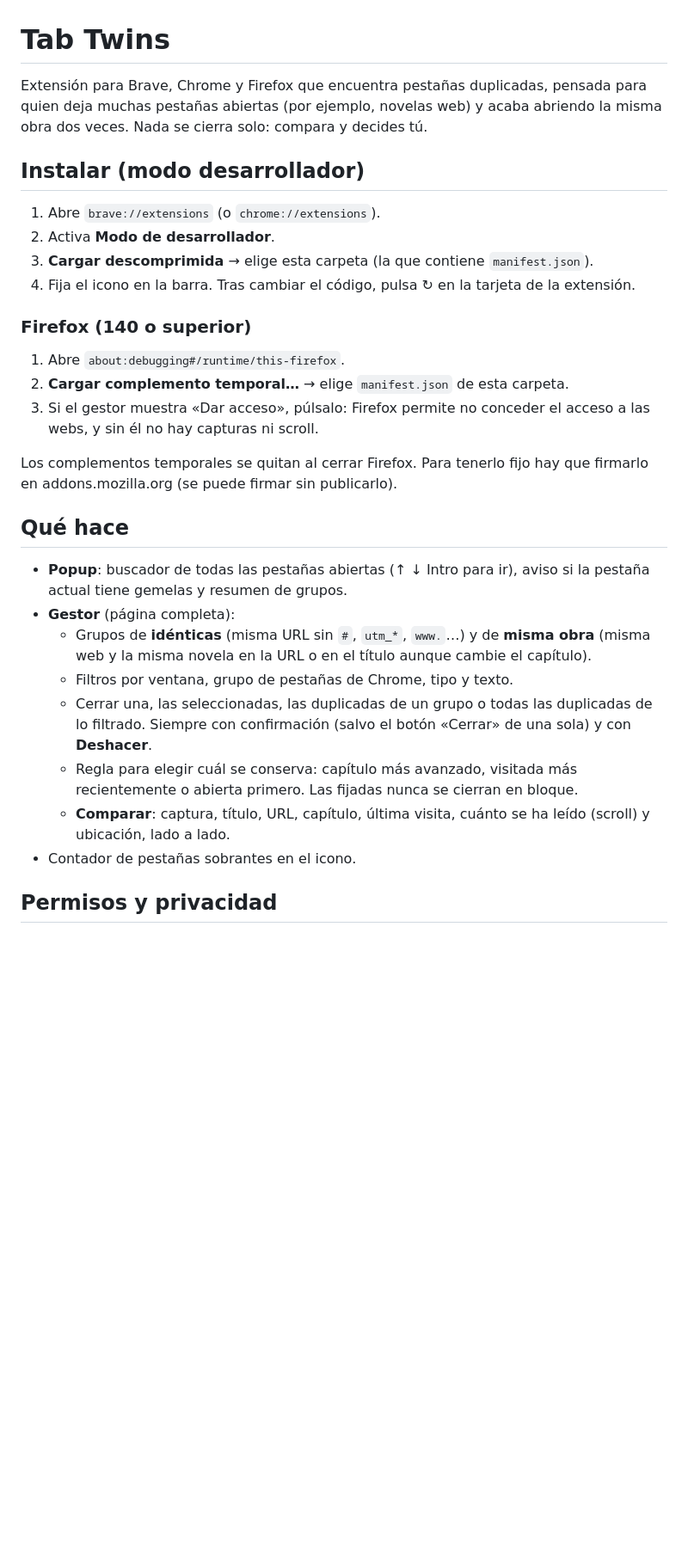
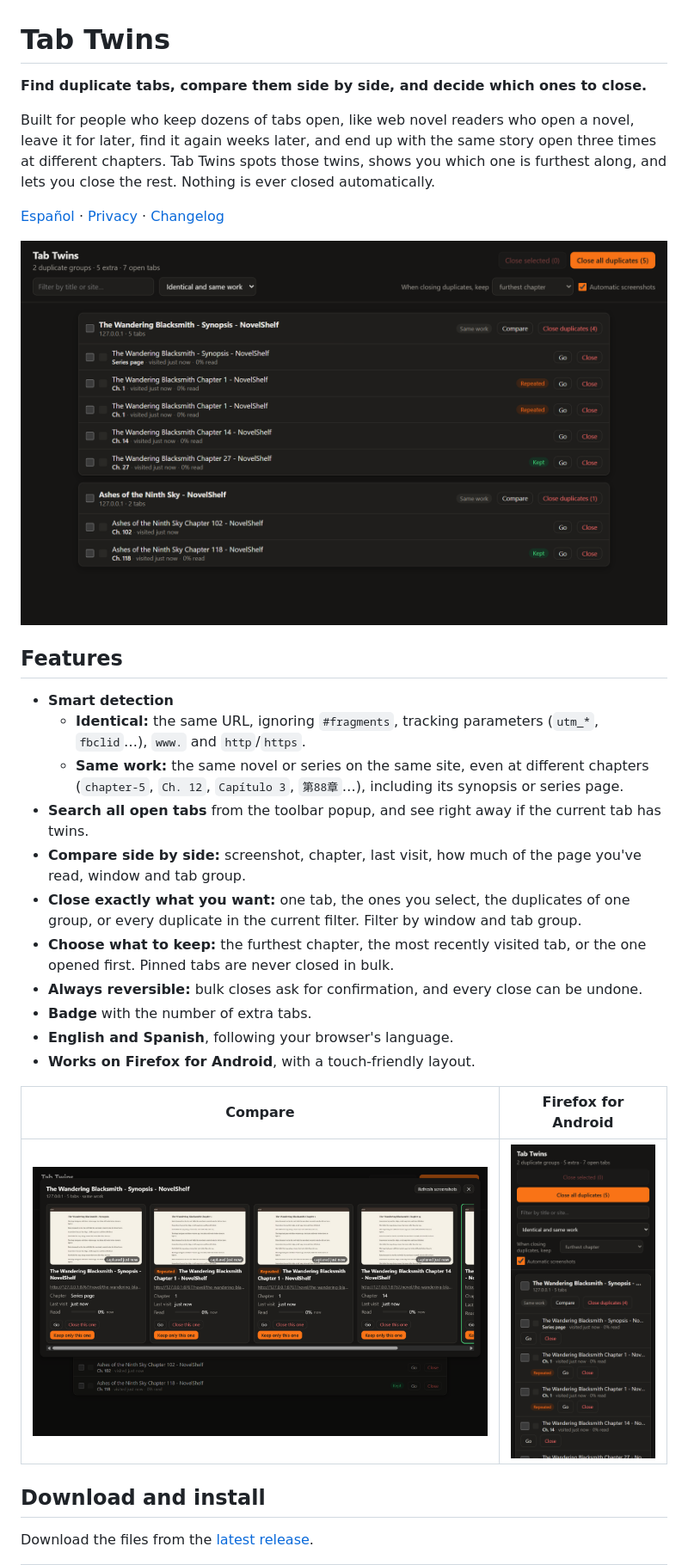
Before and after one commit to Aigen1111/tab-twins, a Markdown page: README.md, the part around one of its changes. Shown at 86% size. GitHub-like rendering; pictures changed too: docs/screenshots/android-manager.png (added), docs/screenshots/compare.png (added), docs/screenshots/manager.png (added); blank space fills up the shorter version.

Commit message:
docs: README en inglés y español con descargas, privacidad, cambios y guía de publicación
Co-Authored-By: Claude Opus 5.5 <noreply@anthropic.com>

```diff
--- a/README.md
+++ b/README.md
@@ -1,32 +1,32 @@
 # Tab Twins
 
-Extensión para Brave, Chrome y Firefox que encuentra pestañas duplicadas, pensada para quien deja muchas pestañas abiertas (por ejemplo, novelas web) y acaba abriendo la misma obra dos veces. Nada se cierra solo: compara y decides tú.
+**Find duplicate tabs, compare them side by side, and decide which ones to close.**
 
-## Instalar (modo desarrollador)
+Built for people who keep dozens of tabs open, like web novel readers who open a novel, leave it for later, find it again weeks later, and end up with the same story open three times at different chapters. Tab Twins spots those twins, shows you which one is furthest along, and lets you close the rest. Nothing is ever closed automatically.
 
-1. Abre `brave://extensions` (o `chrome://extensions`).
-2. Activa **Modo de desarrollador**.
-3. **Cargar descomprimida** → elige esta carpeta (la que contiene `manifest.json`).
-4. Fija el icono en la barra. Tras cambiar el código, pulsa ↻ en la tarjeta de la extensión.
+[Español](README.es.md) · [Privacy](PRIVACY.md) · [Changelog](CHANGELOG.md)
 
-### Firefox (140 o superior)
+![The manager, grouping the same novel open at different chapters](docs/screenshots/manager.png)
 
-1. Abre `about:debugging#/runtime/this-firefox`.
-2. **Cargar complemento temporal…** → elige `manifest.json` de esta carpeta.
-3. Si el gestor muestra «Dar acceso», púlsalo: Firefox permite no conceder el acceso a las webs, y sin él no hay capturas ni scroll.
+## Features
 
-Los complementos temporales se quitan al cerrar Firefox. Para tenerlo fijo hay que firmarlo en addons.mozilla.org (se puede firmar sin publicarlo).
+- **Smart detection**
+  - **Identical:** the same URL, ignoring `#fragments`, tracking parameters (`utm_*`, `fbclid`…), `www.` and `http`/`https`.
+  - **Same work:** the same novel or series on the same site, even at different chapters (`chapter-5`, `Ch. 12`, `Capítulo 3`, `第88章`…), including its synopsis or series page.
+- **Search all open tabs** from the toolbar popup, and see right away if the current tab has twins.
+- **Compare side by side:** screenshot, chapter, last visit, how much of the page you've read, window and tab group.
+- **Close exactly what you want:** one tab, the ones you select, the duplicates of one group, or every duplicate in the current filter. Filter by window and tab group.
+- **Choose what to keep:** the furthest chapter, the most recently visited tab, or the one opened first. Pinned tabs are never closed in bulk.
+- **Always reversible:** bulk closes ask for confirmation, and every close can be undone.
+- **Badge** with the number of extra tabs.
+- **English and Spanish**, following your browser's language.
+- **Works on Firefox for Android**, with a touch-friendly layout.
 
-## Qué hace
+| Compare | Firefox for Android |
+|---|---|
+| ![Comparing chapters side by side](docs/screenshots/compare.png) | ![The manager on a phone](docs/screenshots/android-manager.png) |
 
-- **Popup**: buscador de todas las pestañas abiertas (↑ ↓ Intro para ir), aviso si la pestaña actual tiene gemelas y resumen de grupos.
-- **Gestor** (página completa):
-  - Grupos de **idénticas** (misma URL sin `#`, `utm_*`, `www.`…) y de **misma obra** (misma web y la misma novela en la URL o en el título aunque cambie el capítulo).
-  - Filtros por ventana, grupo de pestañas de Chrome, tipo y texto.
-  - Cerrar una, las seleccionadas, las duplicadas de un grupo o todas las duplicadas de lo filtrado. Siempre con confirmación (salvo el botón «Cerrar» de una sola) y con **Deshacer**.
-  - Regla para elegir cuál se conserva: capítulo más avanzado, visitada más recientemente o abierta primero. Las fijadas nunca se cierran en bloque.
-  - **Comparar**: captura, título, URL, capítulo, última visita, cuánto se ha leído (scroll) y ubicación, lado a lado.
-- Contador de pestañas sobrantes en el icono.
+## Download and install
 
-## Permisos y privacidad
+Download the files from the [latest release](https://github.com/Aigen1111/tab-twins/releases/latest).
 
```
Also changed, not shown: other parts of README.md (+93 -13 lines), CHANGELOG.md (added, +19 -0 lines), PRIVACY.md (added, +42 -0 lines), README.es.md (added, +115 -0 lines), docs/PUBLISHING.md (added, +63 -0 lines), docs/screenshots/android-compare.png (added), docs/screenshots/popup.png (added).
